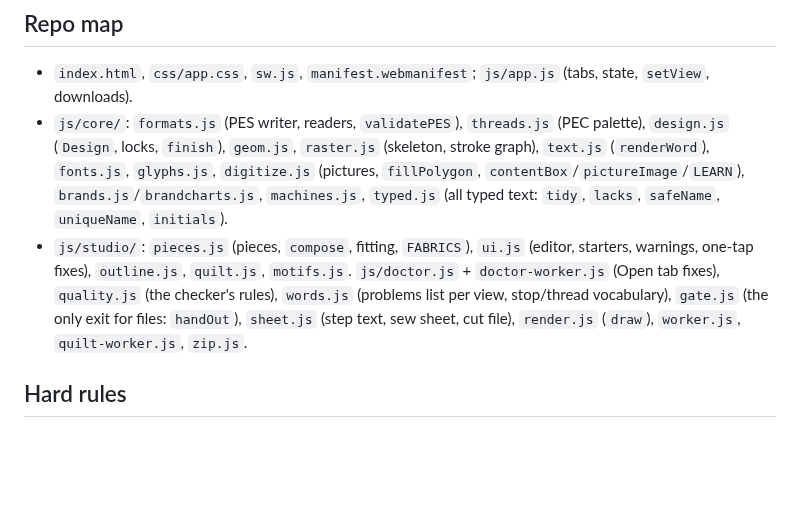
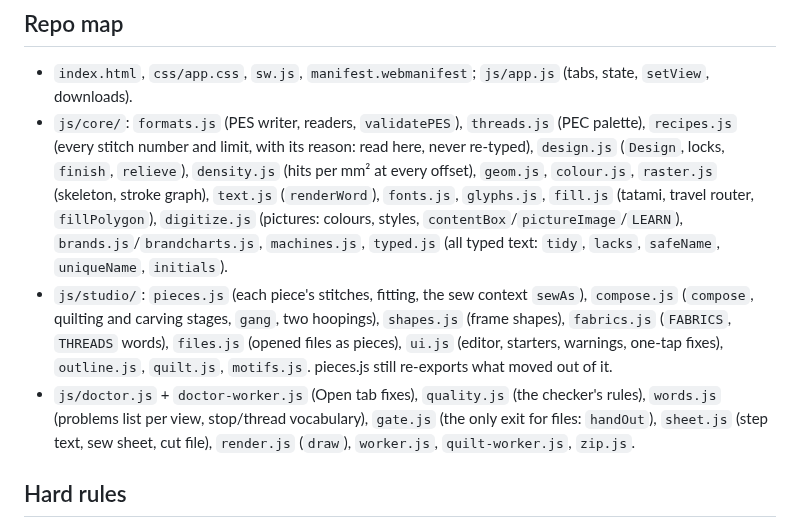
Before and after one commit to 4gables/needleworks, a Markdown page: AGENTS.md, the part around the change. Drawn GitHub-style; blank space fills up the shorter version.

Commit message:
AGENTS.md: repo map with the new modules

```diff
--- a/AGENTS.md
+++ b/AGENTS.md
@@ -10,15 +10,19 @@ measurements behind each number are in the code's comments.
 
 ## Repo map
 - `index.html`, `css/app.css`, `sw.js`, `manifest.webmanifest`; `js/app.js` (tabs, state, `setView`, downloads).
-- `js/core/`: `formats.js` (PES writer, readers, `validatePES`), `threads.js` (PEC palette), `design.js` (`Design`,
-  locks, `finish`), `geom.js`, `raster.js` (skeleton, stroke graph), `text.js` (`renderWord`), `fonts.js`, `glyphs.js`,
-  `digitize.js` (pictures, `fillPolygon`, `contentBox`/`pictureImage`/`LEARN`), `brands.js`/`brandcharts.js`,
+- `js/core/`: `formats.js` (PES writer, readers, `validatePES`), `threads.js` (PEC palette), `recipes.js` (every
+  stitch number and limit, with its reason: read here, never re-typed), `design.js` (`Design`, locks, `finish`,
+  `relieve`), `density.js` (hits per mm² at every offset), `geom.js`, `colour.js`, `raster.js` (skeleton, stroke
+  graph), `text.js` (`renderWord`), `fonts.js`, `glyphs.js`, `fill.js` (tatami, travel router, `fillPolygon`),
+  `digitize.js` (pictures: colours, styles, `contentBox`/`pictureImage`/`LEARN`), `brands.js`/`brandcharts.js`,
   `machines.js`, `typed.js` (all typed text: `tidy`, `lacks`, `safeName`, `uniqueName`, `initials`).
-- `js/studio/`: `pieces.js` (pieces, `compose`, fitting, `FABRICS`), `ui.js` (editor, starters, warnings, one-tap
-  fixes), `outline.js`, `quilt.js`, `motifs.js`. `js/doctor.js` + `doctor-worker.js` (Open tab fixes), `quality.js`
-  (the checker's rules), `words.js` (problems list per view, stop/thread vocabulary), `gate.js` (the only exit for
-  files: `handOut`), `sheet.js` (step text, sew sheet, cut file), `render.js` (`draw`), `worker.js`, `quilt-worker.js`,
-  `zip.js`.
+- `js/studio/`: `pieces.js` (each piece's stitches, fitting, the sew context `sewAs`), `compose.js` (`compose`,
+  quilting and carving stages, `gang`, two hoopings), `shapes.js` (frame shapes), `fabrics.js` (`FABRICS`,
+  `THREADS` words), `files.js` (opened files as pieces), `ui.js` (editor, starters, warnings, one-tap fixes),
+  `outline.js`, `quilt.js`, `motifs.js`. pieces.js still re-exports what moved out of it.
+- `js/doctor.js` + `doctor-worker.js` (Open tab fixes), `quality.js` (the checker's rules), `words.js` (problems
+  list per view, stop/thread vocabulary), `gate.js` (the only exit for files: `handOut`), `sheet.js` (step text, sew
+  sheet, cut file), `render.js` (`draw`), `worker.js`, `quilt-worker.js`, `zip.js`.
 
 ## Hard rules
 - **Proprietary.** `LICENSE`: all rights reserved to 4Gables (a trade name; no personal name anywhere on the site or
```
